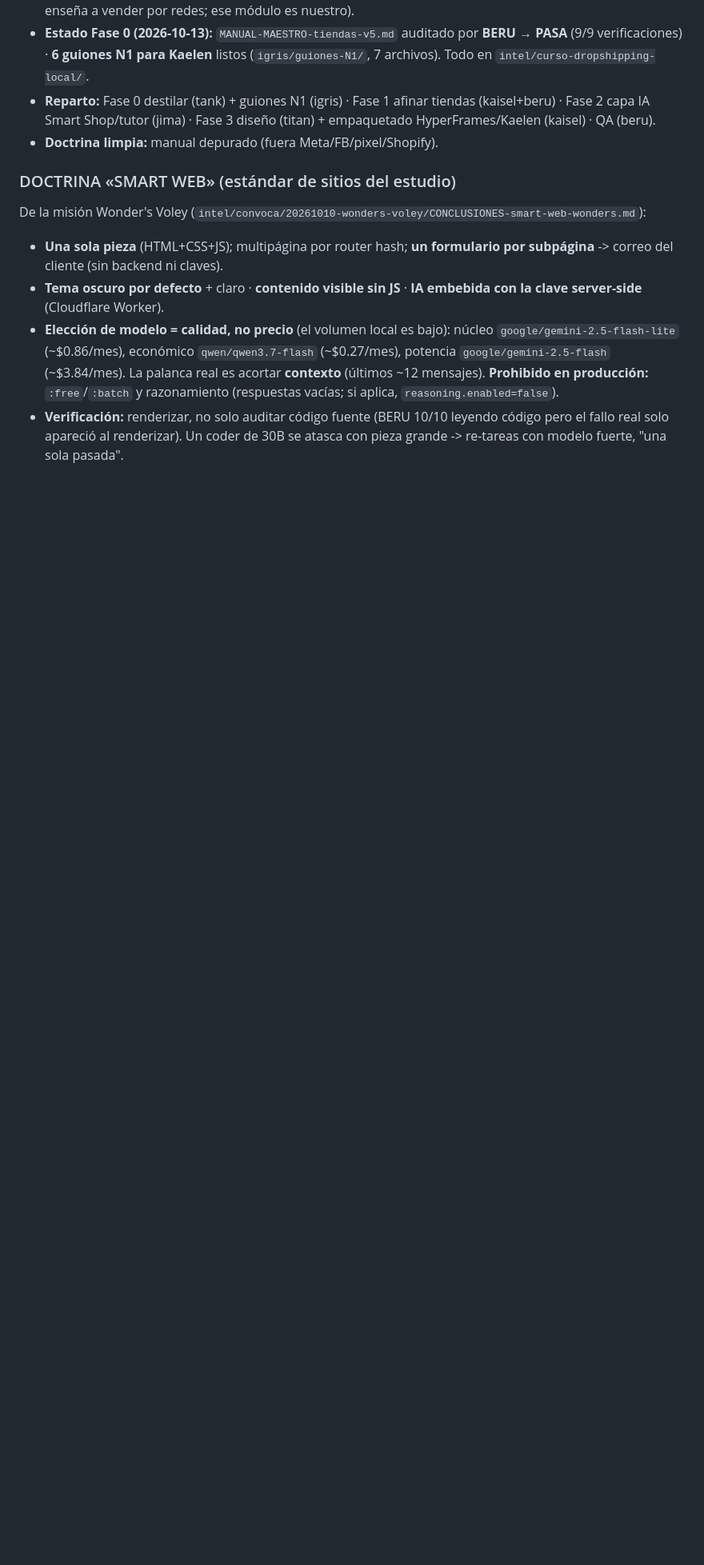
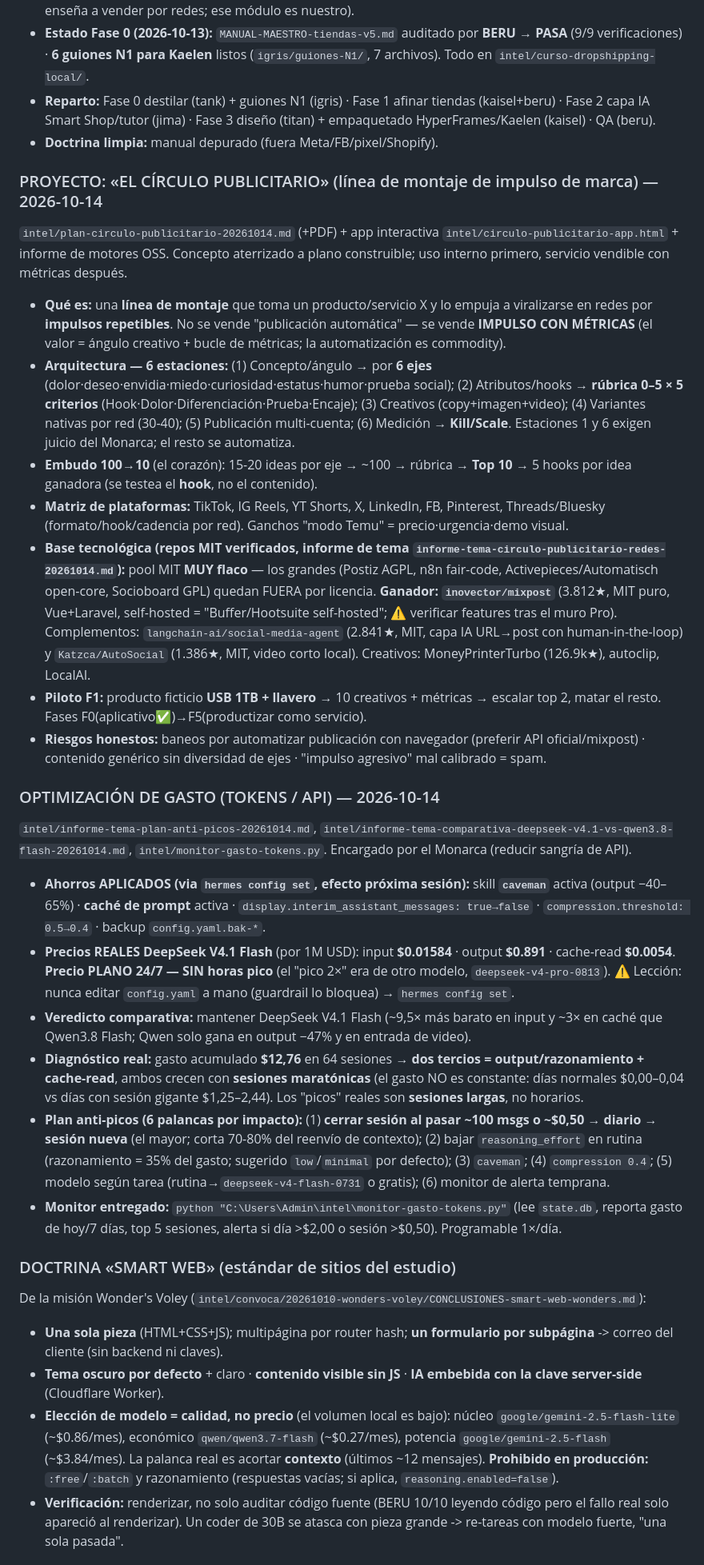
Before and after one commit to seawolf-studio/seawolf-agent, a Markdown page: PROTOCOLO_MEMENTO.md, the part around one of its changes. Shown at 80% size. GitHub-like rendering; blank space fills up the shorter version.

Commit message:
memento: cron 2026-10-15 - registra El Circulo Publicitario + optimizacion de gasto API; fecha revisada

```diff
--- a/PROTOCOLO_MEMENTO.md
+++ b/PROTOCOLO_MEMENTO.md
@@ -176,6 +176,25 @@ Definición del Monarca: **"un modelo muy pequeño entrenado con el temario del
 - **Reparto:** Fase 0 destilar (tank) + guiones N1 (igris) · Fase 1 afinar tiendas (kaisel+beru) · Fase 2 capa IA Smart Shop/tutor (jima) · Fase 3 diseño (titan) + empaquetado HyperFrames/Kaelen (kaisel) · QA (beru).
 - **Doctrina limpia:** manual depurado (fuera Meta/FB/pixel/Shopify).
 
+### PROYECTO: «EL CÍRCULO PUBLICITARIO» (línea de montaje de impulso de marca) — 2026-10-14
+`intel/plan-circulo-publicitario-20261014.md` (+PDF) + app interactiva `intel/circulo-publicitario-app.html` + informe de motores OSS. Concepto aterrizado a plano construible; uso interno primero, servicio vendible con métricas después.
+- **Qué es:** una **línea de montaje** que toma un producto/servicio X y lo empuja a viralizarse en redes por **impulsos repetibles**. No se vende "publicación automática" — se vende **IMPULSO CON MÉTRICAS** (el valor = ángulo creativo + bucle de métricas; la automatización es commodity).
+- **Arquitectura — 6 estaciones:** (1) Concepto/ángulo → por **6 ejes** (dolor·deseo·envidia·miedo·curiosidad·estatus·humor·prueba social); (2) Atributos/hooks → **rúbrica 0–5 × 5 criterios** (Hook·Dolor·Diferenciación·Prueba·Encaje); (3) Creativos (copy+imagen+video); (4) Variantes nativas por red (30-40); (5) Publicación multi-cuenta; (6) Medición → **Kill/Scale**. Estaciones 1 y 6 exigen juicio del Monarca; el resto se automatiza.
+- **Embudo 100→10** (el corazón): 15-20 ideas por eje → ~100 → rúbrica → **Top 10** → 5 hooks por idea ganadora (se testea el **hook**, no el contenido).
+- **Matriz de plataformas:** TikTok, IG Reels, YT Shorts, X, LinkedIn, FB, Pinterest, Threads/Bluesky (formato/hook/cadencia por red). Ganchos "modo Temu" = precio·urgencia·demo visual.
+- **Base tecnológica (repos MIT verificados, informe de tema `informe-tema-circulo-publicitario-redes-20261014.md`):** pool MIT **MUY flaco** — los grandes (Postiz AGPL, n8n fair-code, Activepieces/Automatisch open-core, Socioboard GPL) quedan FUERA por licencia. **Ganador: `inovector/mixpost`** (3.812★, MIT puro, Vue+Laravel, self-hosted = "Buffer/Hootsuite self-hosted"; ⚠️ verificar features tras el muro Pro). Complementos: `langchain-ai/social-media-agent` (2.841★, MIT, capa IA URL→post con human-in-the-loop) y `Katzca/AutoSocial` (1.386★, MIT, video corto local). Creativos: MoneyPrinterTurbo (126.9k★), autoclip, LocalAI.
+- **Piloto F1:** producto ficticio **USB 1TB + llavero** → 10 creativos + métricas → escalar top 2, matar el resto. Fases F0(aplicativo✅)→F5(productizar como servicio).
+- **Riesgos honestos:** baneos por automatizar publicación con navegador (preferir API oficial/mixpost) · contenido genérico sin diversidad de ejes · "impulso agresivo" mal calibrado = spam.
+
+### OPTIMIZACIÓN DE GASTO (TOKENS / API) — 2026-10-14
+`intel/informe-tema-plan-anti-picos-20261014.md`, `intel/informe-tema-comparativa-deepseek-v4.1-vs-qwen3.8-flash-20261014.md`, `intel/monitor-gasto-tokens.py`. Encargado por el Monarca (reducir sangría de API).
+- **Ahorros APLICADOS (via `hermes config set`, efecto próxima sesión):** skill **`caveman`** activa (output −40–65%) · **caché de prompt** activa · `display.interim_assistant_messages: true→false` · `compression.threshold: 0.5→0.4` · backup `config.yaml.bak-*`.
+- **Precios REALES DeepSeek V4.1 Flash** (por 1M USD): input **$0.01584** · output **$0.891** · cache-read **$0.0054**. **Precio PLANO 24/7 — SIN horas pico** (el "pico 2×" era de otro modelo, `deepseek-v4-pro-0813`). ⚠️ Lección: nunca editar `config.yaml` a mano (guardrail lo bloquea) → `hermes config set`.
+- **Veredicto comparativa:** mantener DeepSeek V4.1 Flash (~9,5× más barato en input y ~3× en caché que Qwen3.8 Flash; Qwen solo gana en output −47% y en entrada de video).
+- **Diagnóstico real:** gasto acumulado **$12,76** en 64 sesiones → **dos tercios = output/razonamiento + cache-read**, ambos crecen con **sesiones maratónicas** (el gasto NO es constante: días normales $0,00–0,04 vs días con sesión gigante $1,25–2,44). Los "picos" reales son **sesiones largas**, no horarios.
+- **Plan anti-picos (6 palancas por impacto):** (1) **cerrar sesión al pasar ~100 msgs o ~$0,50 → diario → sesión nueva** (el mayor; corta 70-80% del reenvío de contexto); (2) bajar `reasoning_effort` en rutina (razonamiento = 35% del gasto; sugerido `low`/`minimal` por defecto); (3) `caveman`; (4) `compression 0.4`; (5) modelo según tarea (rutina→`deepseek-v4-flash-0731` o gratis); (6) monitor de alerta temprana.
+- **Monitor entregado:** `python "C:\Users\Admin\intel\monitor-gasto-tokens.py"` (lee `state.db`, reporta gasto de hoy/7 días, top 5 sesiones, alerta si día >$2,00 o sesión >$0,50). Programable 1×/día.
+
 ### DOCTRINA «SMART WEB» (estándar de sitios del estudio)
 De la misión Wonder's Voley (`intel/convoca/20261010-wonders-voley/CONCLUSIONES-smart-web-wonders.md`):
 - **Una sola pieza** (HTML+CSS+JS); multipágina por router hash; **un formulario por subpágina** -> correo del cliente (sin backend ni claves).
```
Also changed, not shown: other parts of PROTOCOLO_MEMENTO.md (+3 -1 lines).
